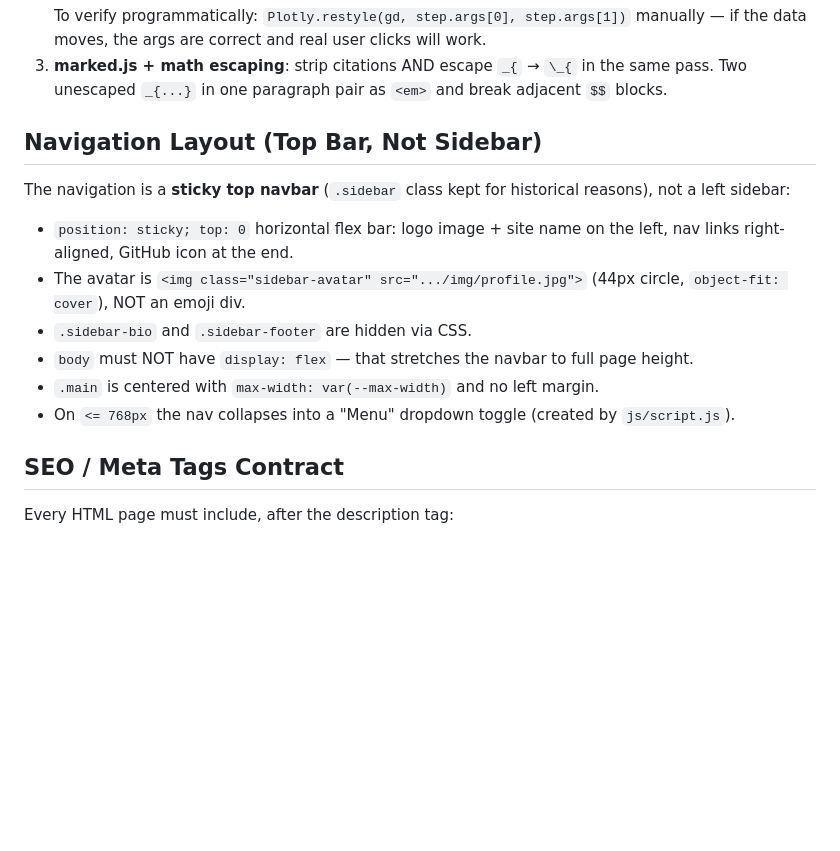
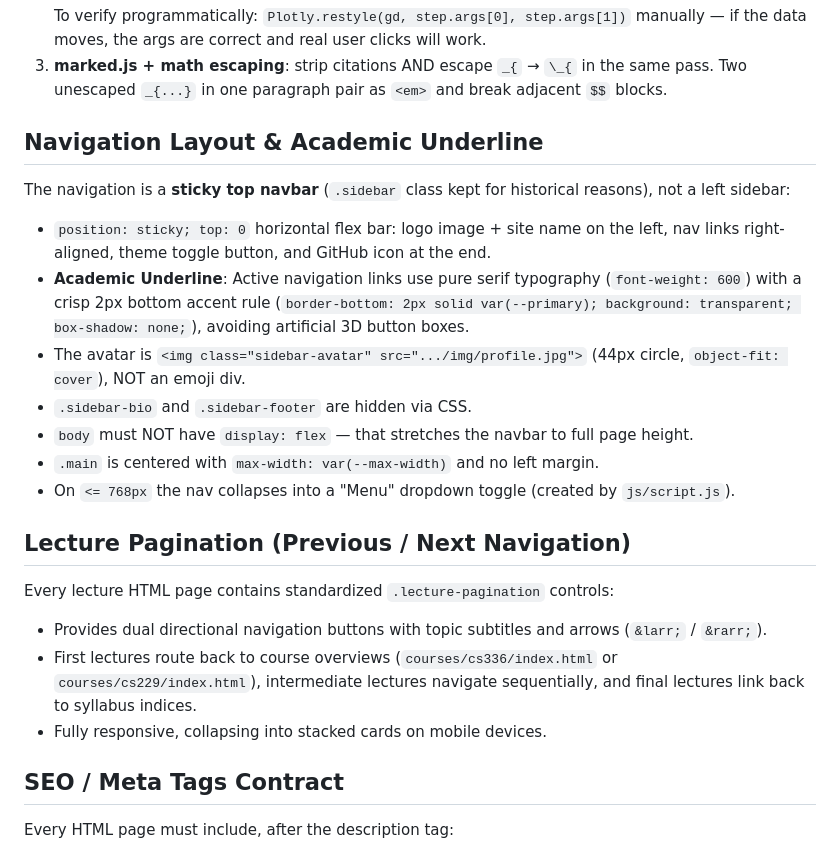
Before and after one commit to KosalChansothay/stanford-cs229-ml-2026, a Markdown page: AI_CONTEXT.md, the part around one of its changes. Drawn GitHub-style; blank space fills up the shorter version.

```diff
--- a/AI_CONTEXT.md
+++ b/AI_CONTEXT.md
@@ -147,16 +161,24 @@ Slider-driven charts have two failure modes that cost debugging time — avoid t
 3. **marked.js + math escaping**: strip citations AND escape `_{` → `\_{` in the same pass. Two unescaped
    `_{...}` in one paragraph pair as `<em>` and break adjacent `$$` blocks.
 
-## Navigation Layout (Top Bar, Not Sidebar)
+## Navigation Layout & Academic Underline
 
 The navigation is a **sticky top navbar** (`.sidebar` class kept for historical reasons), not a left sidebar:
 
-- `position: sticky; top: 0` horizontal flex bar: logo image + site name on the left, nav links right-aligned, GitHub icon at the end.
+- `position: sticky; top: 0` horizontal flex bar: logo image + site name on the left, nav links right-aligned, theme toggle button, and GitHub icon at the end.
+- **Academic Underline**: Active navigation links use pure serif typography (`font-weight: 600`) with a crisp 2px bottom accent rule (`border-bottom: 2px solid var(--primary); background: transparent; box-shadow: none;`), avoiding artificial 3D button boxes.
 - The avatar is `<img class="sidebar-avatar" src=".../img/profile.jpg">` (44px circle, `object-fit: cover`), NOT an emoji div.
 - `.sidebar-bio` and `.sidebar-footer` are hidden via CSS.
 - `body` must NOT have `display: flex` — that stretches the navbar to full page height.
 - `.main` is centered with `max-width: var(--max-width)` and no left margin.
 - On `<= 768px` the nav collapses into a "Menu" dropdown toggle (created by `js/script.js`).
+
+## Lecture Pagination (Previous / Next Navigation)
+
+Every lecture HTML page contains standardized `.lecture-pagination` controls:
+- Provides dual directional navigation buttons with topic subtitles and arrows (`&larr;` / `&rarr;`).
+- First lectures route back to course overviews (`courses/cs336/index.html` or `courses/cs229/index.html`), intermediate lectures navigate sequentially, and final lectures link back to syllabus indices.
+- Fully responsive, collapsing into stacked cards on mobile devices.
 
 ## SEO / Meta Tags Contract
 
```
Also changed, not shown: other parts of AI_CONTEXT.md (+24 -10 lines).
